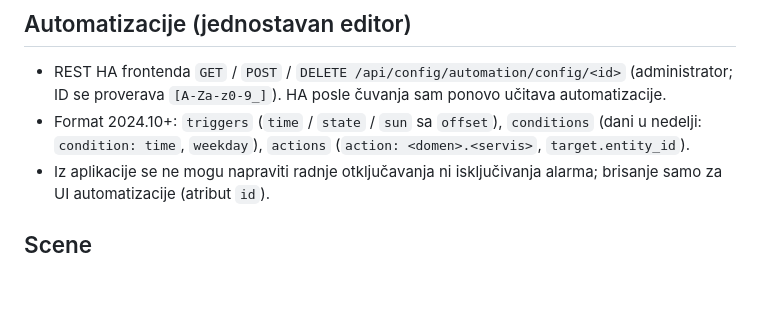
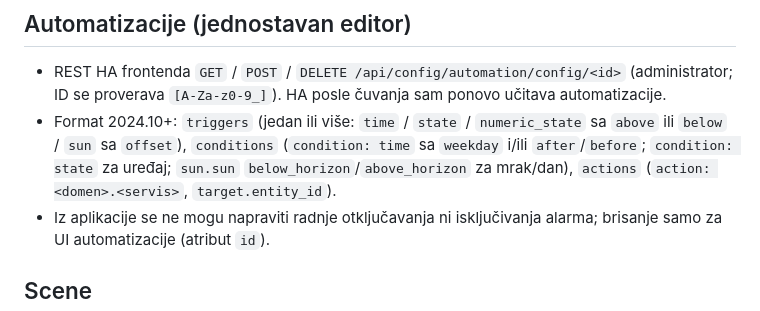
Before and after one commit to jevrajevremovic-dotcom/open-smart-home, a Markdown page: docs/API_INTEGRATION.md, the part around the change. GitHub-like rendering; blank space fills up the shorter version.

Commit message:
Docs: automation config fields the editor writes
Co-Authored-By: Claude Opus 5.5 <noreply@anthropic.com>

```diff
--- a/docs/API_INTEGRATION.md
+++ b/docs/API_INTEGRATION.md
@@ -71,7 +71,7 @@ client: {"id":3,"type":"unsubscribe_events","subscription":1}
 ## Automatizacije (jednostavan editor)
 
 - REST HA frontenda `GET` / `POST` / `DELETE /api/config/automation/config/<id>` (administrator; ID se proverava `[A-Za-z0-9_]`). HA posle čuvanja sam ponovo učitava automatizacije.
-- Format 2024.10+: `triggers` (`time` / `state` / `sun` sa `offset`), `conditions` (dani u nedelji: `condition: time`, `weekday`), `actions` (`action: <domen>.<servis>`, `target.entity_id`).
+- Format 2024.10+: `triggers` (jedan ili više: `time` / `state` / `numeric_state` sa `above` ili `below` / `sun` sa `offset`), `conditions` (`condition: time` sa `weekday` i/ili `after`/`before`; `condition: state` za uređaj; `sun.sun` `below_horizon`/`above_horizon` za mrak/dan), `actions` (`action: <domen>.<servis>`, `target.entity_id`).
 - Iz aplikacije se ne mogu napraviti radnje otključavanja ni isključivanja alarma; brisanje samo za UI automatizacije (atribut `id`).
 
 ## Scene
```
